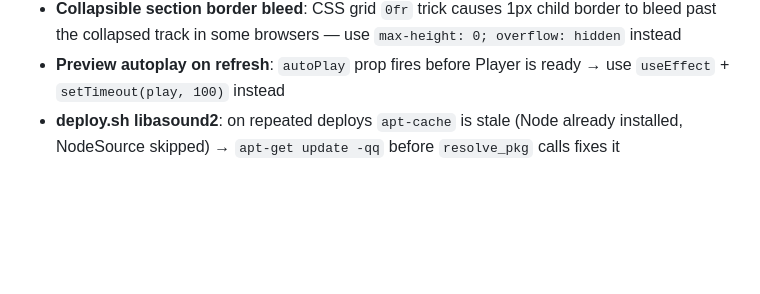
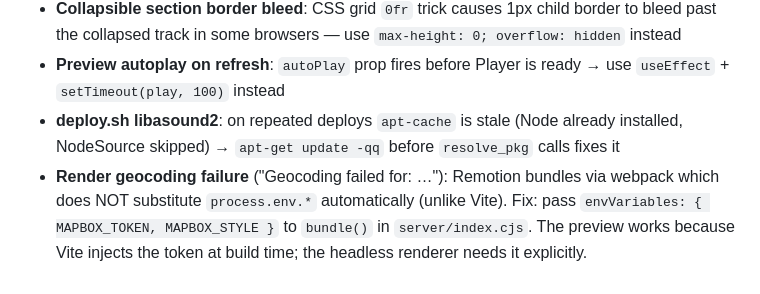
Before and after one commit to shaggy72/Travel-map, a Markdown page: CLAUDE.md, the part around the change. Drawn GitHub-style; blank space fills up the shorter version.

```diff
--- a/CLAUDE.md
+++ b/CLAUDE.md
@@ -155,3 +155,4 @@ bash ~/Travel-map/deploy.sh
 - **Collapsible section border bleed**: CSS grid `0fr` trick causes 1px child border to bleed past the collapsed track in some browsers — use `max-height: 0; overflow: hidden` instead
 - **Preview autoplay on refresh**: `autoPlay` prop fires before Player is ready → use `useEffect` + `setTimeout(play, 100)` instead
 - **deploy.sh libasound2**: on repeated deploys `apt-cache` is stale (Node already installed, NodeSource skipped) → `apt-get update -qq` before `resolve_pkg` calls fixes it
+- **Render geocoding failure** ("Geocoding failed for: …"): Remotion bundles via webpack which does NOT substitute `process.env.*` automatically (unlike Vite). Fix: pass `envVariables: { MAPBOX_TOKEN, MAPBOX_STYLE }` to `bundle()` in `server/index.cjs`. The preview works because Vite injects the token at build time; the headless renderer needs it explicitly.
```
Also changed, not shown: README.md (+3 -0 lines).
